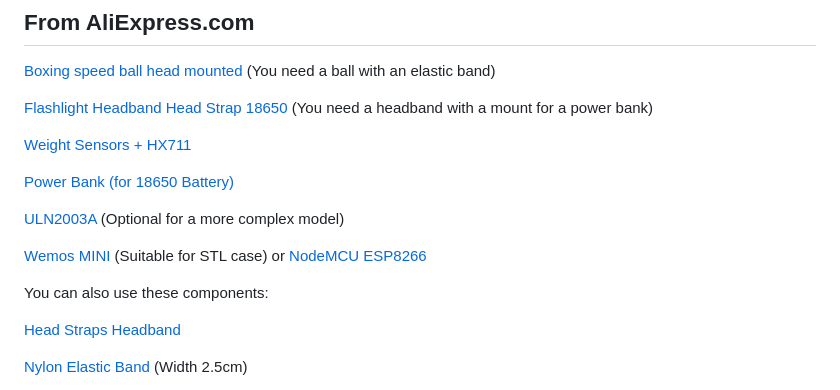
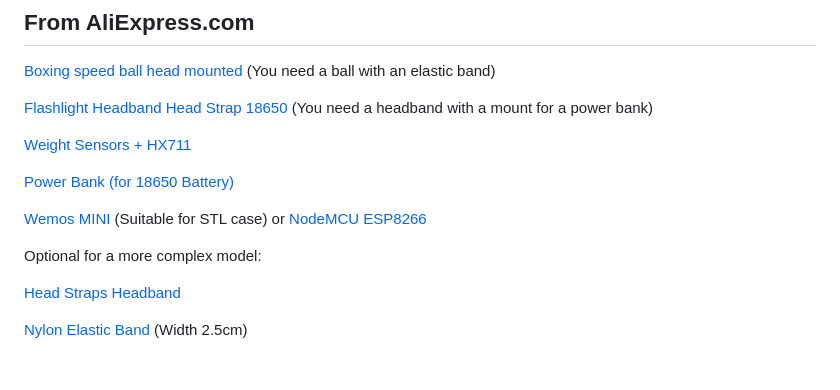
Before and after one commit to renat2985/bitball.club, a Markdown page: README.md, the part around one of its changes. GitHub-like rendering; blank space fills up the shorter version.

```diff
--- a/README.md
+++ b/README.md
@@ -91,11 +91,9 @@ This backing is essential for the correct operation of the weight sensor; withou
 
 [Power Bank (for 18650 Battery)](https://www.aliexpress.com/item/1005002367815544.html)
 
-[ULN2003A](https://www.aliexpress.com/item/32556525207.html) (Optional for a more complex model)
-
 [Wemos MINI](https://www.aliexpress.com/item/1005001621784437.html) (Suitable for STL case) or [NodeMCU ESP8266](https://www.aliexpress.com/item/1005004893349830.html)
 
-You can also use these components:
+Optional for a more complex model:
 
 [Head Straps Headband](https://www.aliexpress.com/item/1005005898038310.html)
 
```
Also changed, not shown: other parts of README.md (+10 -0 lines), README_RU.md (+12 -4 lines).
